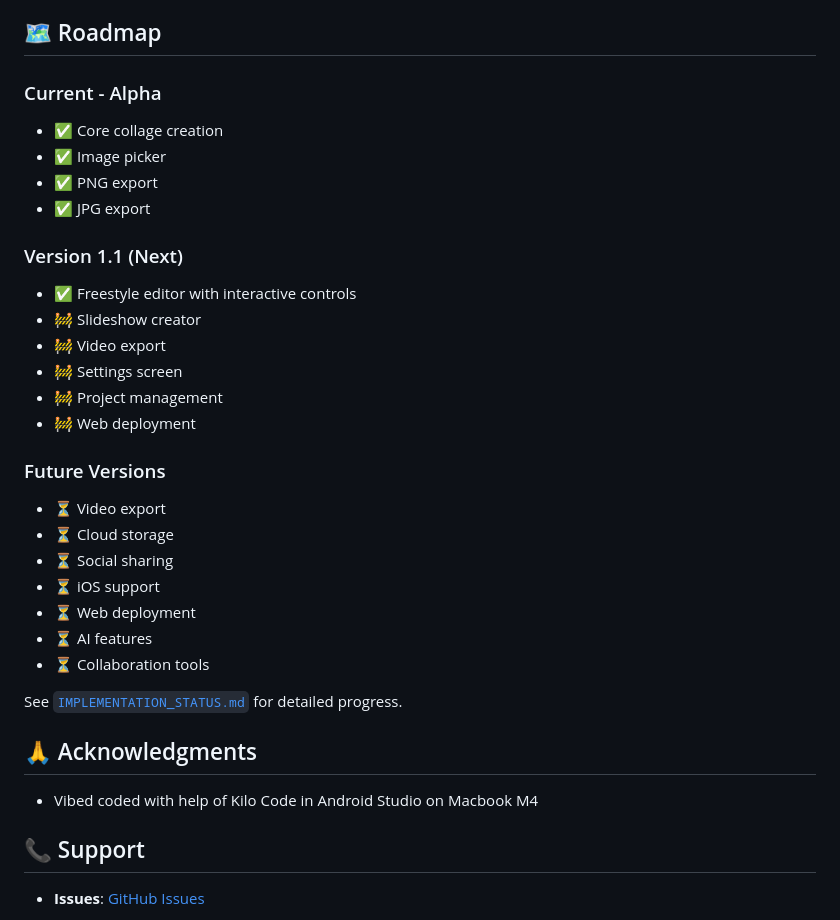
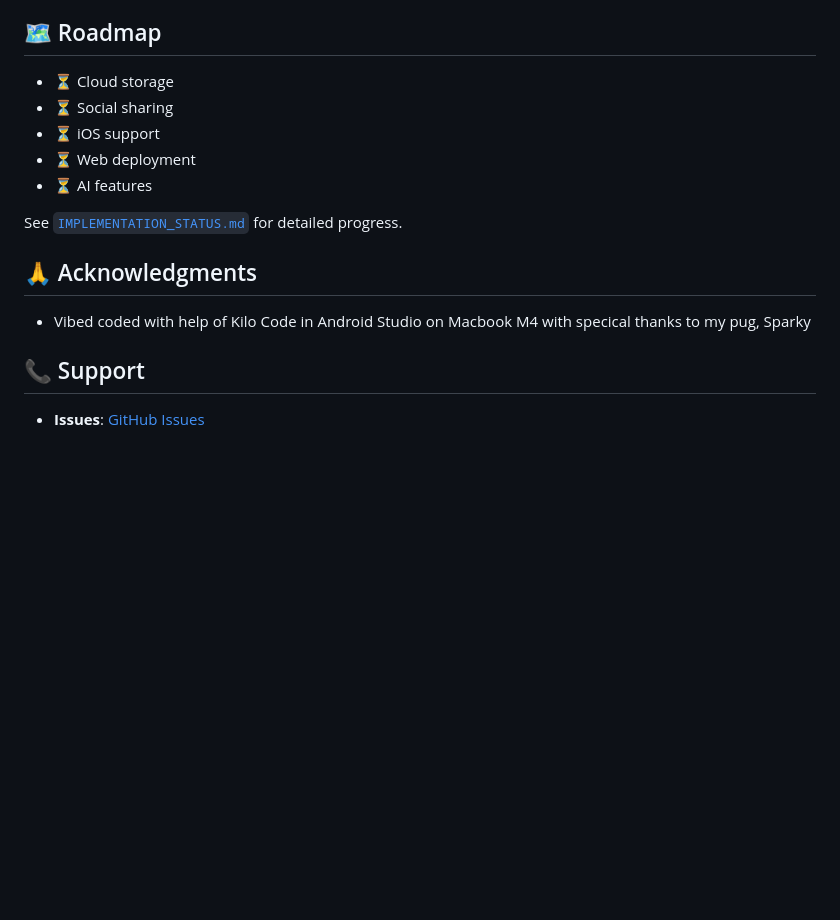
Before and after one commit to stansz/sz_pic_flutter, a Markdown page: README.md, the part around one of its changes. GitHub-like rendering; blank space fills up the shorter version.

```diff
--- a/README.md
+++ b/README.md
@@ -103,35 +61,18 @@ lib/
 
 ## 🗺️ Roadmap
 
-### Current - Alpha
-- ✅ Core collage creation
-- ✅ Image picker
-- ✅ PNG export
-- ✅ JPG export
-
-### Version 1.1 (Next)
-- ✅ Freestyle editor with interactive controls
-- 🚧 Slideshow creator
-- 🚧 Video export
-- 🚧 Settings screen
-- 🚧 Project management
-- 🚧 Web deployment
-
-### Future Versions
-- ⏳ Video export
 - ⏳ Cloud storage
 - ⏳ Social sharing
 - ⏳ iOS support
 - ⏳ Web deployment
 - ⏳ AI features
-- ⏳ Collaboration tools
 
 See [`IMPLEMENTATION_STATUS.md`](IMPLEMENTATION_STATUS.md) for detailed progress.
 
 
 ## 🙏 Acknowledgments
 
-- Vibed coded with help of Kilo Code in Android Studio on Macbook M4
+- Vibed coded with help of Kilo Code in Android Studio on Macbook M4 with specical thanks to my pug, Sparky
 
 ## 📞 Support
 
```
Also changed, not shown: other parts of README.md (+9 -51 lines).
